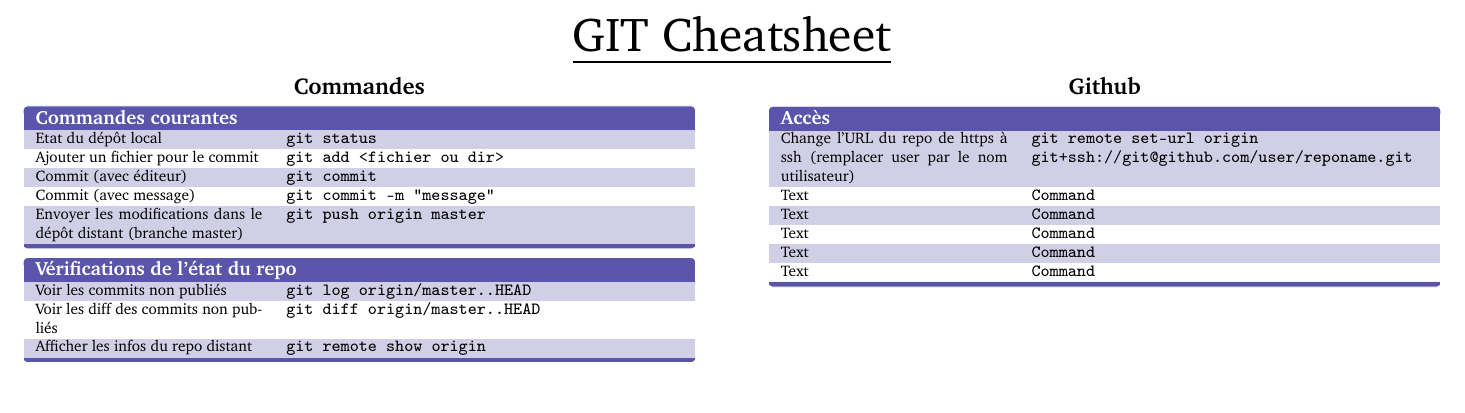
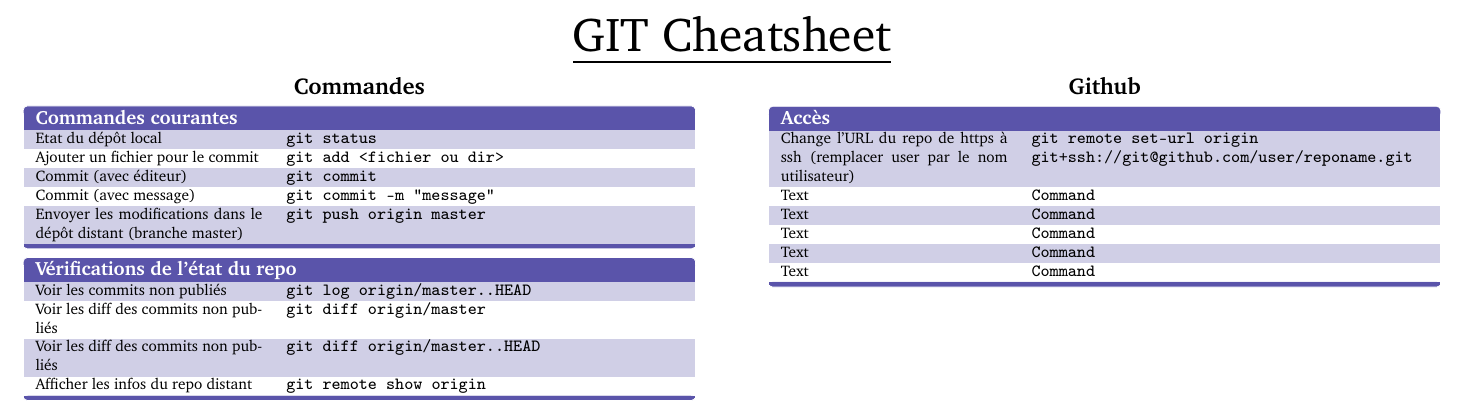
Before and after one commit to abdelkaderamar/cheatsheets, a LaTeX document (tools/git_cheatsheet.tex): part of the page, cut so that both start at the same text. Compiled offline with pdfLaTeX.

Commit message:
git cs update

```diff
--- a/tools/git_cheatsheet.tex
+++ b/tools/git_cheatsheet.tex
@@ -102,6 +102,7 @@
 
     \begin{keys}{Vérifications de l'état du repo}
       Voir les commits non publiés           & \texttt{git log origin/master..HEAD} \\
+      Voir les diff des commits non publiés  & \texttt{git diff origin/master} \\
       Voir les diff des commits non publiés  & \texttt{git diff origin/master..HEAD} \\
       Afficher les infos du repo distant     & \texttt{git remote show origin} \\
     \end{keys}
```
